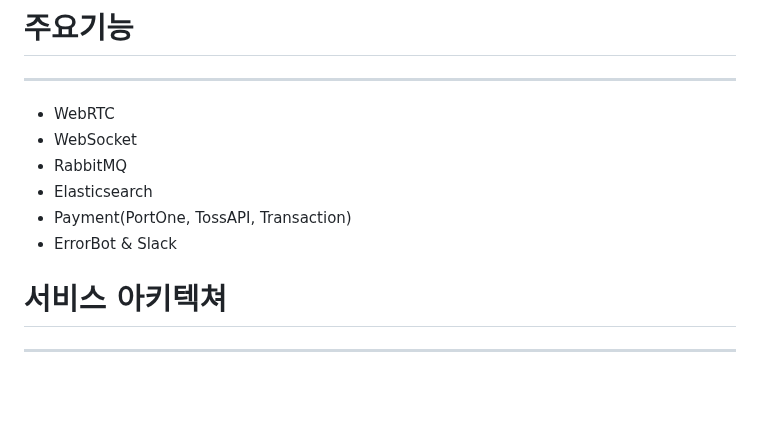
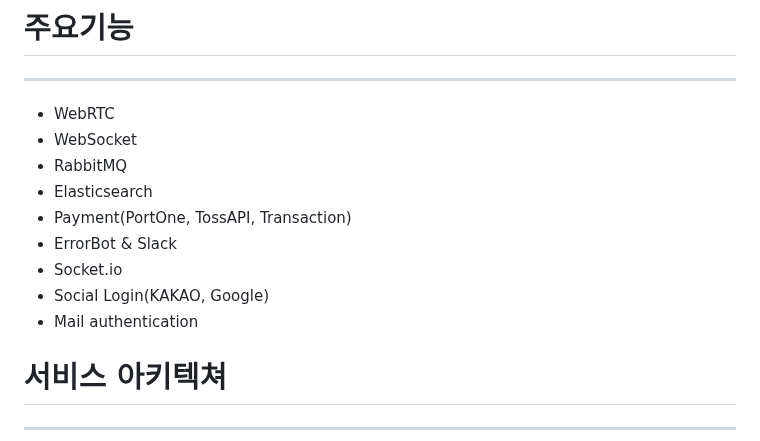
Before and after one commit to kim-sunah/chatpt, a Markdown page: README.md, the part around the change. Drawn GitHub-style; blank space fills up the shorter version.

```diff
--- a/README.md
+++ b/README.md
@@ -49,6 +49,9 @@ Git, Github, Figma, Notion
 * Elasticsearch
 * Payment(PortOne, TossAPI, Transaction)
 * ErrorBot & Slack
+* Socket.io
+* Social Login(KAKAO, Google)
+* Mail authentication
 
 # 서비스 아키텍쳐
 ---
```
